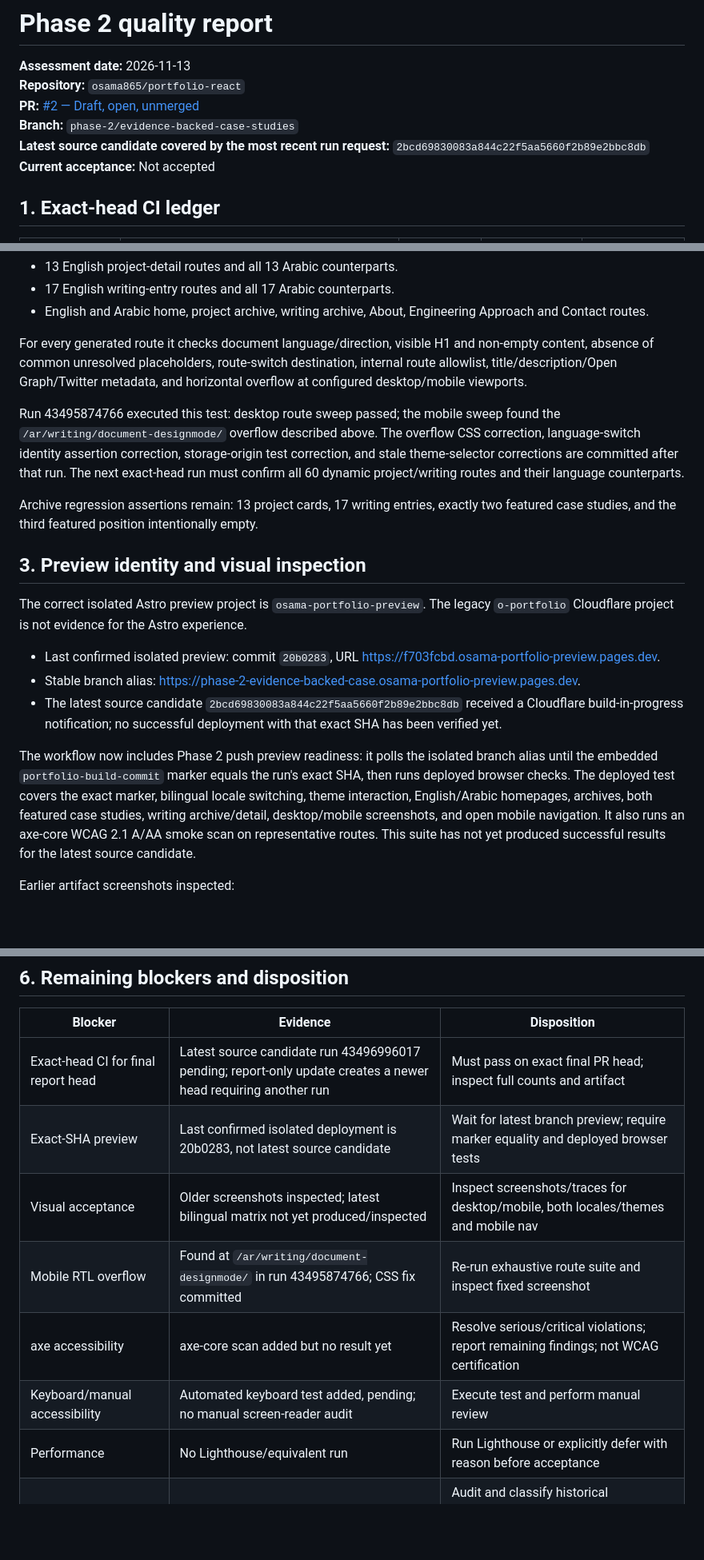
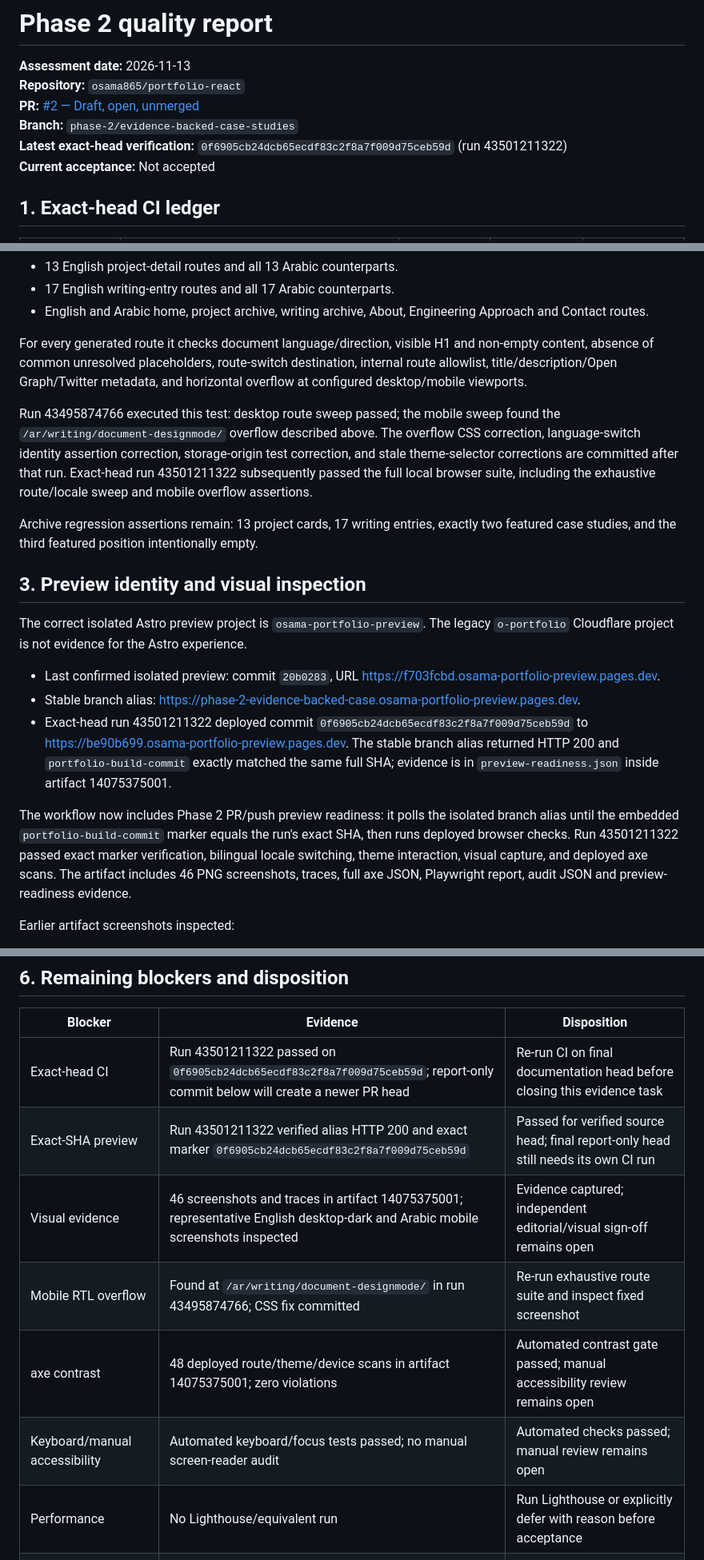
Before and after one commit to osama865/portfolio-react, a Markdown page: astro/docs/PHASE-2-QUALITY-REPORT.md, 3 parts joined by grey strips. Shown at 80% size. GitHub-like rendering; blank space fills up the shorter version.

Commit message:
docs: record contrast remediation evidence

```diff
--- a/astro/docs/PHASE-2-QUALITY-REPORT.md
+++ b/astro/docs/PHASE-2-QUALITY-REPORT.md
@@ -4,7 +4,7 @@
 **Repository:** `osama865/portfolio-react`
 **PR:** [#2 — Draft, open, unmerged](https://github.com/osama865/portfolio-react/pull/2)
 **Branch:** `phase-2/evidence-backed-case-studies`
-**Latest source candidate covered by the most recent run request:** `2bcd69830083a844c22f5aa5660f2b89e2bbc8db`
+**Latest exact-head verification:** `0f6905cb24dcb65ecdf83c2f8a7f009d75ceb59d` (run 43501211322)
 **Current acceptance:** Not accepted
 
 ## 1. Exact-head CI ledger
@@ -30,7 +31,7 @@ The new exhaustive route test enumerates:
 
 For every generated route it checks document language/direction, visible H1 and non-empty content, absence of common unresolved placeholders, route-switch destination, internal route allowlist, title/description/Open Graph/Twitter metadata, and horizontal overflow at configured desktop/mobile viewports.
 
-Run 43495874766 executed this test: desktop route sweep passed; the mobile sweep found the `/ar/writing/document-designmode/` overflow described above. The overflow CSS correction, language-switch identity assertion correction, storage-origin test correction, and stale theme-selector corrections are committed after that run. The next exact-head run must confirm all 60 dynamic project/writing routes and their language counterparts.
+Run 43495874766 executed this test: desktop route sweep passed; the mobile sweep found the `/ar/writing/document-designmode/` overflow described above. The overflow CSS correction, language-switch identity assertion correction, storage-origin test correction, and stale theme-selector corrections are committed after that run. Exact-head run 43501211322 subsequently passed the full local browser suite, including the exhaustive route/locale sweep and mobile overflow assertions.
 
 Archive regression assertions remain: 13 project cards, 17 writing entries, exactly two featured case studies, and the third featured position intentionally empty.
 
@@ -40,9 +41,9 @@ The correct isolated Astro preview project is `osama-portfolio-preview`. The leg
 
 - Last confirmed isolated preview: commit `20b0283`, URL [https://f703fcbd.osama-portfolio-preview.pages.dev](https://f703fcbd.osama-portfolio-preview.pages.dev).
 - Stable branch alias: [https://phase-2-evidence-backed-case.osama-portfolio-preview.pages.dev](https://phase-2-evidence-backed-case.osama-portfolio-preview.pages.dev).
-- The latest source candidate `2bcd69830083a844c22f5aa5660f2b89e2bbc8db` received a Cloudflare build-in-progress notification; no successful deployment with that exact SHA has been verified yet.
+- Exact-head run 43501211322 deployed commit `0f6905cb24dcb65ecdf83c2f8a7f009d75ceb59d` to [https://be90b699.osama-portfolio-preview.pages.dev](https://be90b699.osama-portfolio-preview.pages.dev). The stable branch alias returned HTTP 200 and `portfolio-build-commit` exactly matched the same full SHA; evidence is in `preview-readiness.json` inside artifact 14075375001.
 
-The workflow now includes Phase 2 push preview readiness: it polls the isolated branch alias until the embedded `portfolio-build-commit` marker equals the run's exact SHA, then runs deployed browser checks. The deployed test covers the exact marker, bilingual locale switching, theme interaction, English/Arabic homepages, archives, both featured case studies, writing archive/detail, desktop/mobile screenshots, and open mobile navigation. It also runs an axe-core WCAG 2.1 A/AA smoke scan on representative routes. This suite has not yet produced successful results for the latest source candidate.
+The workflow now includes Phase 2 PR/push preview readiness: it polls the isolated branch alias until the embedded `portfolio-build-commit` marker equals the run's exact SHA, then runs deployed browser checks. Run 43501211322 passed exact marker verification, bilingual locale switching, theme interaction, visual capture, and deployed axe scans. The artifact includes 46 PNG screenshots, traces, full axe JSON, Playwright report, audit JSON and preview-readiness evidence.
 
 Earlier artifact screenshots inspected:
 - English desktop homepage and project archive.
@@ -85,12 +86,12 @@ Arabic copy is implemented across all requested portfolio-owned routes, but no i
 
 | Blocker | Evidence | Disposition |
 |---|---|---|
-| Exact-head CI for final report head | Latest source candidate run 43496996017 pending; report-only update creates a newer head requiring another run | Must pass on exact final PR head; inspect full counts and artifact |
-| Exact-SHA preview | Last confirmed isolated deployment is 20b0283, not latest source candidate | Wait for latest branch preview; require marker equality and deployed browser tests |
-| Visual acceptance | Older screenshots inspected; latest bilingual matrix not yet produced/inspected | Inspect screenshots/traces for desktop/mobile, both locales/themes and mobile nav |
+| Exact-head CI | Run 43501211322 passed on `0f6905cb24dcb65ecdf83c2f8a7f009d75ceb59d`; report-only commit below will create a newer PR head | Re-run CI on final documentation head before closing this evidence task |
+| Exact-SHA preview | Run 43501211322 verified alias HTTP 200 and exact marker `0f6905cb24dcb65ecdf83c2f8a7f009d75ceb59d` | Passed for verified source head; final report-only head still needs its own CI run |
+| Visual evidence | 46 screenshots and traces in artifact 14075375001; representative English desktop-dark and Arabic mobile screenshots inspected | Evidence captured; independent editorial/visual sign-off remains open |
 | Mobile RTL overflow | Found at `/ar/writing/document-designmode/` in run 43495874766; CSS fix committed | Re-run exhaustive route suite and inspect fixed screenshot |
-| axe accessibility | axe-core scan added but no result yet | Resolve serious/critical violations; report remaining findings; not WCAG certification |
-| Keyboard/manual accessibility | Automated keyboard test added, pending; no manual screen-reader audit | Execute test and perform manual review |
+| axe contrast | 48 deployed route/theme/device scans in artifact 14075375001; zero violations | Automated contrast gate passed; manual accessibility review remains open |
+| Keyboard/manual accessibility | Automated keyboard/focus tests passed; no manual screen-reader audit | Automated checks passed; manual review remains open |
 | Performance | No Lighthouse/equivalent run | Run Lighthouse or explicitly defer with reason before acceptance |
 | External link integrity | No complete external URL probe | Audit and classify historical destinations separately from internal failures |
 | Canonical/hreflang | Canonical host not confirmed | Product owner must confirm canonical public domain; then add absolute canonical and reciprocal hreflang |
```
Also changed, not shown: other parts of astro/docs/PHASE-2-QUALITY-REPORT.md (+3 -2 lines), astro/docs/PHASE-2-IMPLEMENTATION-REPORT.md (+10 -10 lines).
